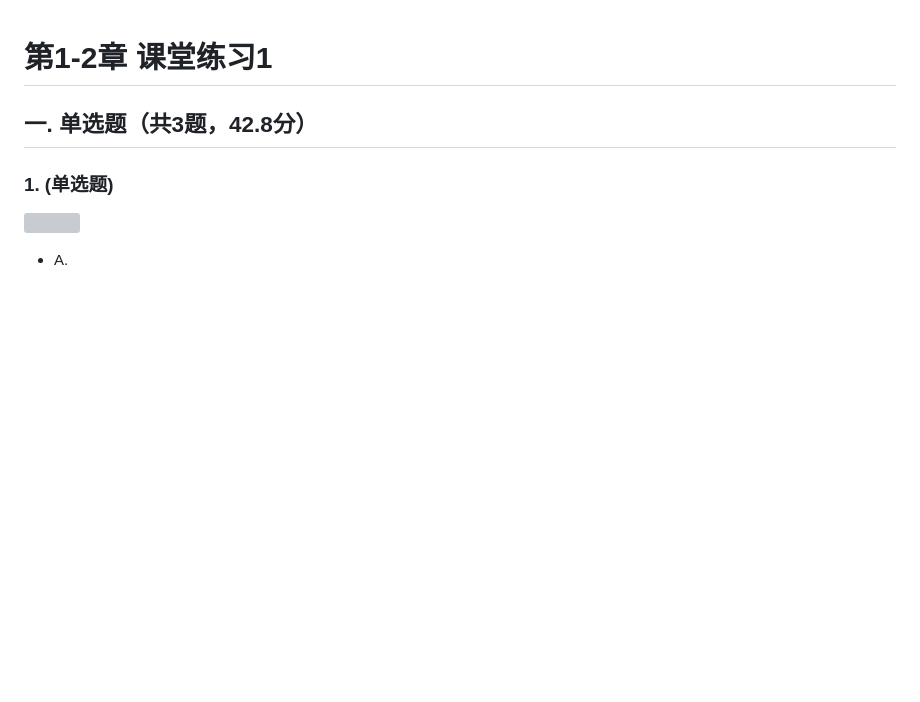
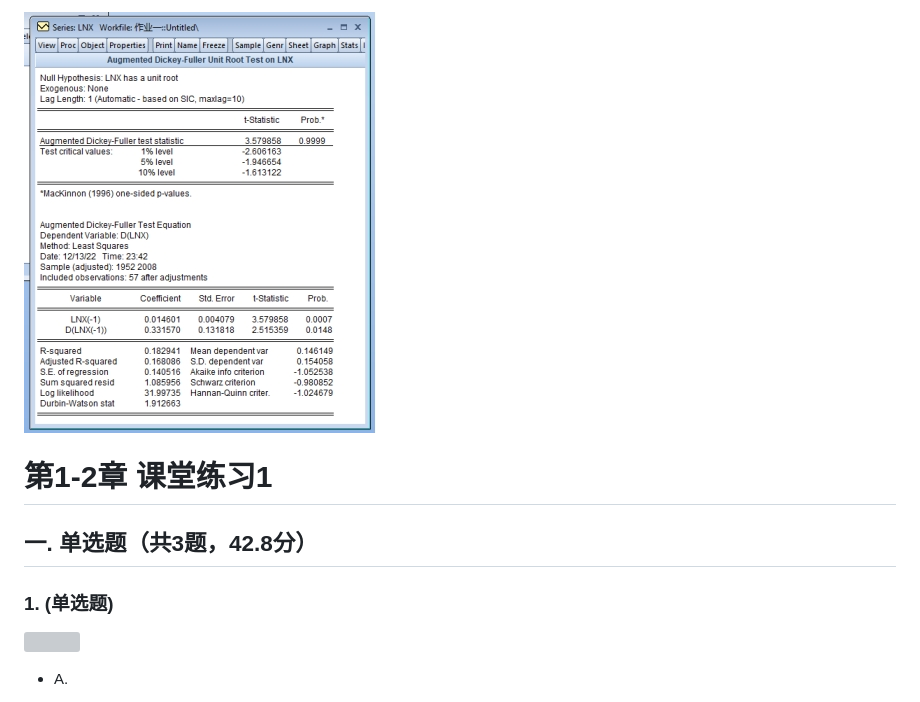
Before and after one commit to 3456038583-gif/study-obsidian, a Markdown page: 应用时间序列分析/时间序列作业题.md, the part around the change. GitHub-like rendering; pictures changed too: 应用时间序列分析/assets/时间序列作业题/file-20260123181957172.jpg (added); blank space fills up the shorter version; grey boxes are pictures that could not be loaded.

Commit message:
vault backup: 2026-01-23 18:20:59

```diff
--- a/应用时间序列分析/时间序列作业题.md
+++ b/应用时间序列分析/时间序列作业题.md
@@ -1,4 +1,4 @@
-
+![](assets/时间序列作业题/file-20260123181957172.jpg)
 # 第1-2章 课堂练习1
 ## 一. 单选题（共3题，42.8分）
 
```
